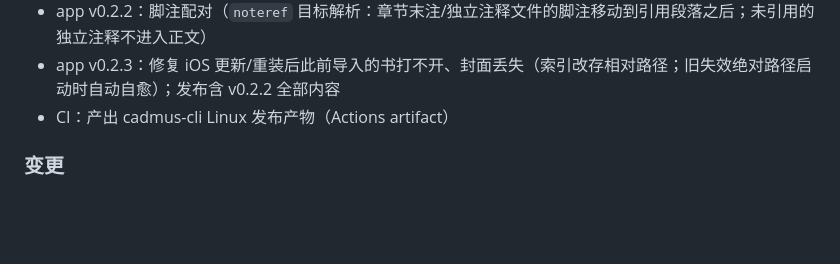
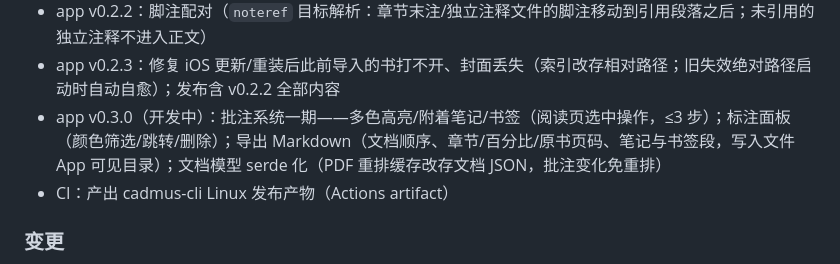
Before and after one commit to Neomelt/cadmus, a Markdown page: CHANGELOG.md, the part around the change. GitHub-like rendering; blank space fills up the shorter version.

Commit message:
docs(changelog): annotations milestone (v0.3.0 in progress)

```diff
--- a/CHANGELOG.md
+++ b/CHANGELOG.md
@@ -30,6 +30,7 @@
 - app v0.2.1：PDF 断字连字符合并（行尾连字符 + 小写续行去连字符；缺 Unicode 映射的连字符字形按控制符/非字符识别后同样处理）；重排缓存带版本号（`reflow-v1.html`，算法升级自动失效重排）
 - app v0.2.2：脚注配对（`noteref` 目标解析：章节末注/独立注释文件的脚注移动到引用段落之后；未引用的独立注释不进入正文）
 - app v0.2.3：修复 iOS 更新/重装后此前导入的书打不开、封面丢失（索引改存相对路径；旧失效绝对路径启动时自动自愈）；发布含 v0.2.2 全部内容
+- app v0.3.0（开发中）：批注系统一期——多色高亮/附着笔记/书签（阅读页选中操作，≤3 步）；标注面板（颜色筛选/跳转/删除）；导出 Markdown（文档顺序、章节/百分比/原书页码、笔记与书签段，写入文件 App 可见目录）；文档模型 serde 化（PDF 重排缓存改存文档 JSON，批注变化免重排）
 - CI：产出 cadmus-cli Linux 发布产物（Actions artifact）
 
 ### 变更
```
